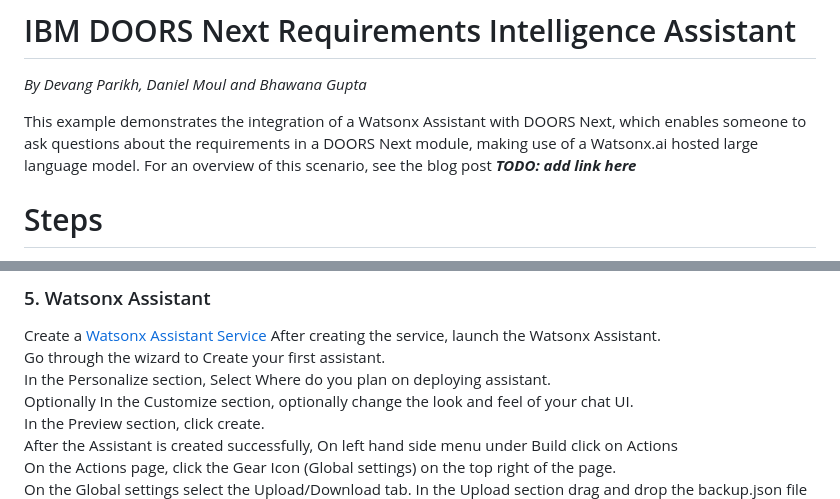
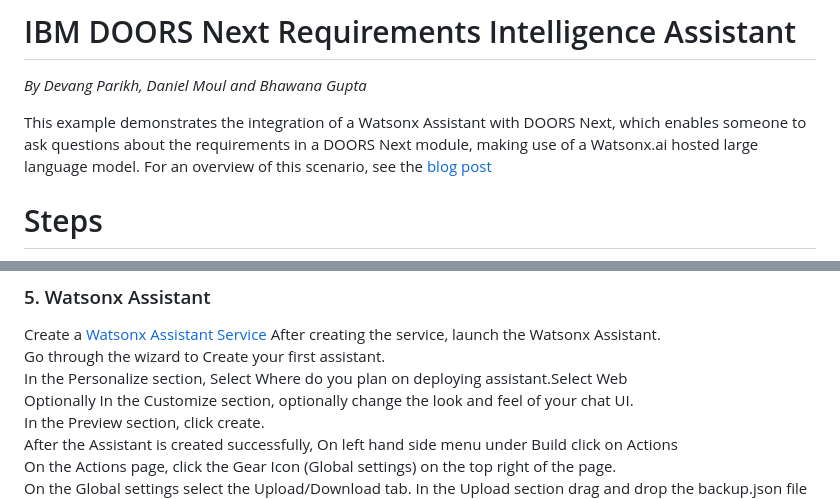
Before and after one commit to iIias/doors-next-ri, a Markdown page: README.md, 2 parts joined by grey strips. GitHub-like rendering.

```diff
--- a/README.md
+++ b/README.md
@@ -2,7 +2,7 @@
 
 *By Devang Parikh, Daniel Moul and Bhawana Gupta*
 
-This example demonstrates the integration of a Watsonx Assistant with DOORS Next, which enables someone to ask questions about the requirements in a DOORS Next module, making use of a Watsonx.ai hosted large language model. For an overview of this scenario, see the blog post ***TODO: add link here***
+This example demonstrates the integration of a Watsonx Assistant with DOORS Next, which enables someone to ask questions about the requirements in a DOORS Next module, making use of a Watsonx.ai hosted large language model. For an overview of this scenario, see the  [blog post](https://community.ibm.com/community/user/sustainability/blogs/daniel-moul/2025/02/13/requirements-ai-assistant-for-doors-next)
 
 # Steps
 
@@ -94,7 +94,7 @@ On the left side menu select General and copy `Project ID` to use later.
 Create a [Watsonx Assistant Service](https://cloud.ibm.com/catalog/services/watsonx-assistant)
 After creating the service, launch the Watsonx Assistant.\
 Go through the wizard to Create your first assistant.\
-In the Personalize section, Select Where do you plan on deploying assistant.\
+In the Personalize section, Select Where do you plan on deploying assistant.Select Web\
 Optionally In the Customize section, optionally change the look and feel of your chat UI.\
 In the Preview section, click create.\
 After the Assistant is created successfully, On left hand side menu under Build click on Actions\
```
